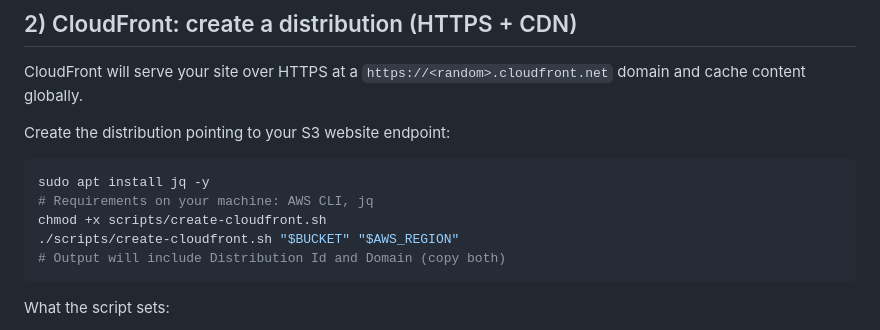
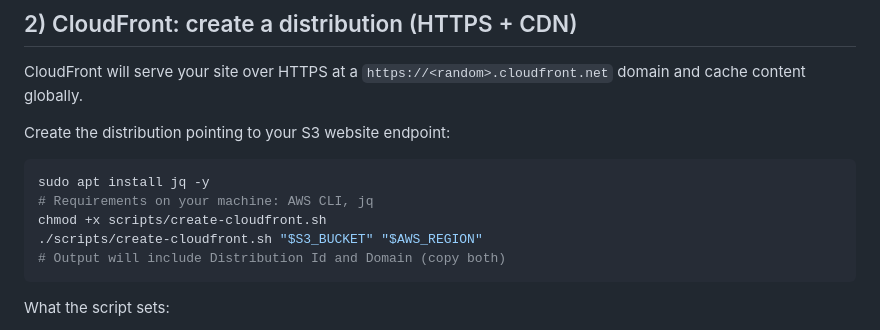
Before and after one commit to CSD-FX/s3-cloudflare-static-site, a Markdown page: README.md, the part around the change. GitHub-like rendering.

````diff
--- a/README.md
+++ b/README.md
@@ -101,7 +101,7 @@ Create the distribution pointing to your S3 website endpoint:
 sudo apt install jq -y
 # Requirements on your machine: AWS CLI, jq
 chmod +x scripts/create-cloudfront.sh
-./scripts/create-cloudfront.sh "$BUCKET" "$AWS_REGION"
+./scripts/create-cloudfront.sh "$S3_BUCKET" "$AWS_REGION"
 # Output will include Distribution Id and Domain (copy both)
 ```
 What the script sets:
````
